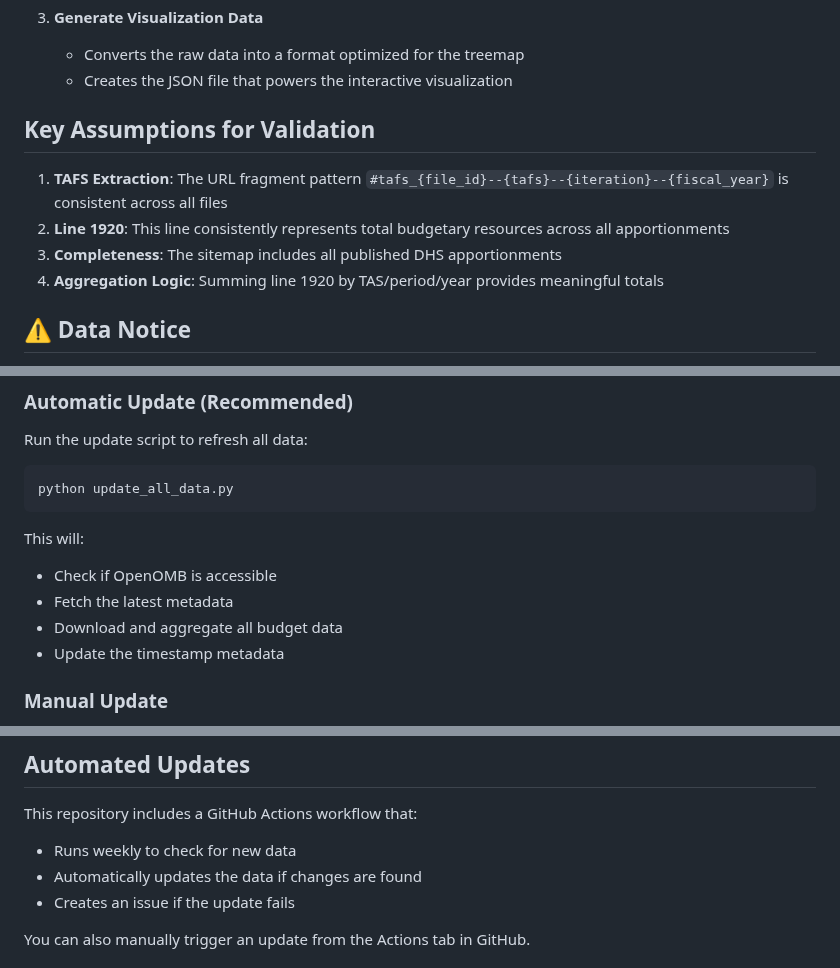
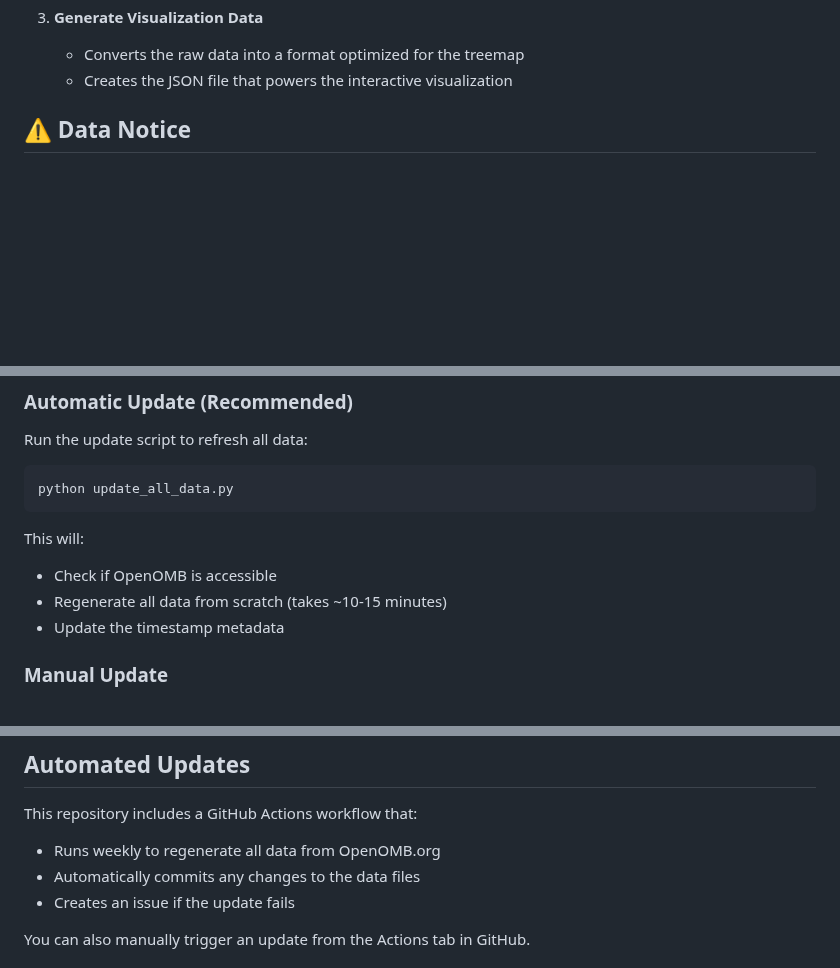
Before and after one commit to charkitch/general-apportionment, a Markdown page: README.md, 3 parts joined by grey strips. GitHub-like rendering; blank space fills up the shorter version.

Commit message:
Fix README accuracy about update process
- Clarify that scripts regenerate all data from scratch, not check for updates
- Remove overly technical "Key Assumptions for Validation" section
- Remove mention of "obligation rates" which aren't shown
- Make it clear the process takes 10-15 minutes for full regeneration

The README now accurately describes what the scripts actually do.

🤖 Generated with [Claude Code](https://claude.ai/code)

Co-Authored-By: Claude <noreply@anthropic.com>

```diff
--- a/README.md
+++ b/README.md
@@ -27,12 +27,6 @@ When DHS submits new budget apportionments to OMB, they appear on OpenOMB.org. O
    - Converts the raw data into a format optimized for the treemap
    - Creates the JSON file that powers the interactive visualization
 
-## Key Assumptions for Validation
-
-1. **TAFS Extraction**: The URL fragment pattern `#tafs_{file_id}--{tafs}--{iteration}--{fiscal_year}` is consistent across all files
-2. **Line 1920**: This line consistently represents total budgetary resources across all apportionments
-3. **Completeness**: The sitemap includes all published DHS apportionments
-4. **Aggregation Logic**: Summing line 1920 by TAS/period/year provides meaningful totals
 
 ## ⚠️ Data Notice
 
@@ -89,8 +83,7 @@ python update_all_data.py
 
 This will:
 - Check if OpenOMB is accessible
-- Fetch the latest metadata
-- Download and aggregate all budget data
+- Regenerate all data from scratch (takes ~10-15 minutes)
 - Update the timestamp metadata
 
 ### Manual Update
@@ -168,8 +161,8 @@ When Congress appropriates money to DHS, OMB divides it among components through
 ## Automated Updates
 
 This repository includes a GitHub Actions workflow that:
-- Runs weekly to check for new data
-- Automatically updates the data if changes are found
+- Runs weekly to regenerate all data from OpenOMB.org
+- Automatically commits any changes to the data files
 - Creates an issue if the update fails
 
 You can also manually trigger an update from the Actions tab in GitHub.
```
Also changed, not shown: other parts of README.md (+2 -2 lines).
